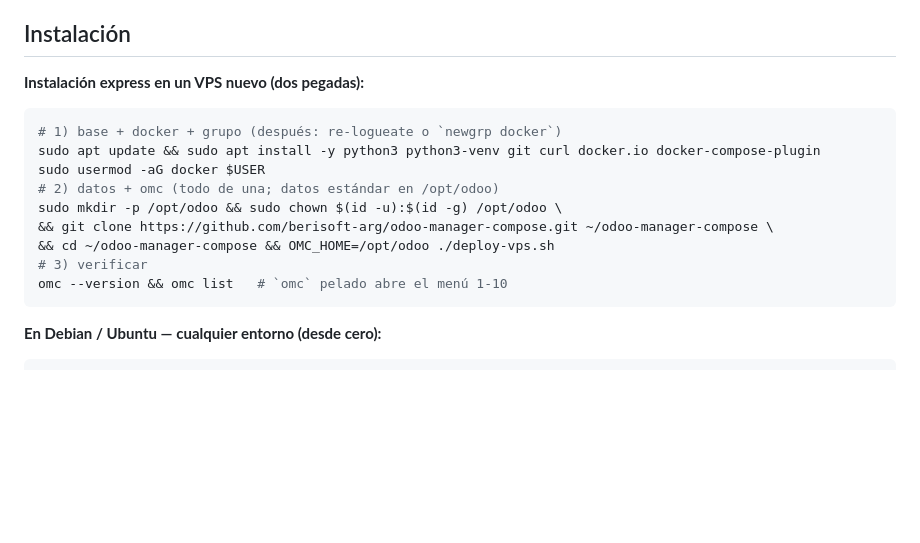
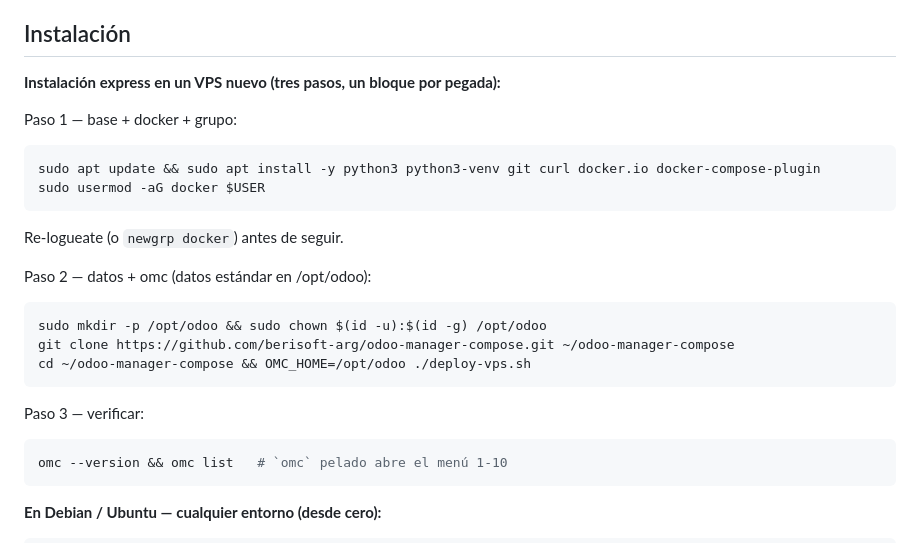
Before and after one commit to berisoft-arg/odoo-manager-compose, a Markdown page: README.md, the part around the change. GitHub-like rendering; blank space fills up the shorter version.

Commit message:
Docs: instalación express en tres bloques copiables

````diff
--- a/README.md
+++ b/README.md
@@ -34,17 +34,28 @@ Python 3.10+, Git, Docker con plugin compose. Para repos privados en https:
 
 ## Instalación
 
-**Instalación express en un VPS nuevo (dos pegadas):**
+**Instalación express en un VPS nuevo (tres pasos, un bloque por pegada):**
+
+Paso 1 — base + docker + grupo:
 
 ```bash
-# 1) base + docker + grupo (después: re-logueate o `newgrp docker`)
 sudo apt update && sudo apt install -y python3 python3-venv git curl docker.io docker-compose-plugin
 sudo usermod -aG docker $USER
-# 2) datos + omc (todo de una; datos estándar en /opt/odoo)
-sudo mkdir -p /opt/odoo && sudo chown $(id -u):$(id -g) /opt/odoo \
-&& git clone https://github.com/berisoft-arg/odoo-manager-compose.git ~/odoo-manager-compose \
-&& cd ~/odoo-manager-compose && OMC_HOME=/opt/odoo ./deploy-vps.sh
-# 3) verificar
+```
+
+Re-logueate (o `newgrp docker`) antes de seguir.
+
+Paso 2 — datos + omc (datos estándar en /opt/odoo):
+
+```bash
+sudo mkdir -p /opt/odoo && sudo chown $(id -u):$(id -g) /opt/odoo
+git clone https://github.com/berisoft-arg/odoo-manager-compose.git ~/odoo-manager-compose
+cd ~/odoo-manager-compose && OMC_HOME=/opt/odoo ./deploy-vps.sh
+```
+
+Paso 3 — verificar:
+
+```bash
 omc --version && omc list   # `omc` pelado abre el menú 1-10
 ```
 
````
Also changed, not shown: Manual-omc.md (+18 -7 lines).
